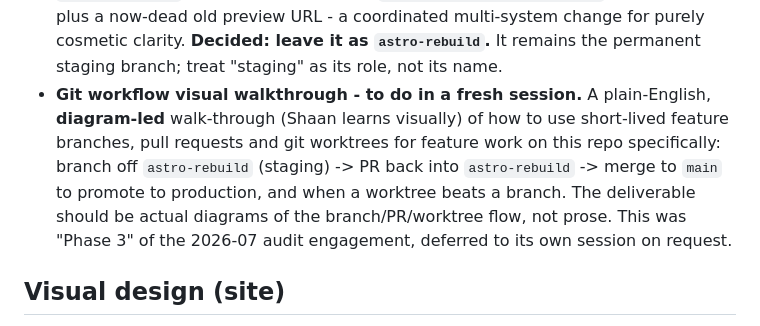
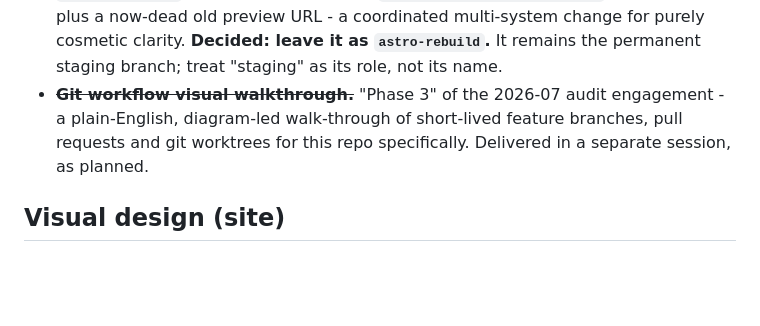
Before and after one commit to shaanmahrotri/valora-website, a Markdown page: CLAUDE.md, the part around the change. Rendered like a GitHub page; blank space fills up the shorter version.

Commit message:
Roadmap: mark git workflow visual walkthrough (Phase 3) delivered
Completed in a separate session, as planned.

Co-Authored-By: Claude Opus 4.8 <noreply@anthropic.com>

```diff
--- a/CLAUDE.md
+++ b/CLAUDE.md
@@ -200,15 +200,10 @@ immune to that whole failure class.
   now-dead old preview URL - a coordinated multi-system change for purely
   cosmetic clarity. **Decided: leave it as `astro-rebuild`.** It remains the
   permanent staging branch; treat "staging" as its role, not its name.
-- **Git workflow visual walkthrough - to do in a fresh session.** A
-  plain-English, **diagram-led** walk-through (Shaan learns visually) of how
-  to use short-lived feature branches, pull requests and git worktrees for
-  feature work on this repo specifically: branch off `astro-rebuild`
-  (staging) -> PR back into `astro-rebuild` -> merge to `main` to promote to
-  production, and when a worktree beats a branch. The deliverable should be
-  actual diagrams of the branch/PR/worktree flow, not prose. This was
-  "Phase 3" of the 2026-07 audit engagement, deferred to its own session on
-  request.
+- ~~**Git workflow visual walkthrough.**~~ "Phase 3" of the 2026-07 audit
+  engagement - a plain-English, diagram-led walk-through of short-lived
+  feature branches, pull requests and git worktrees for this repo
+  specifically. Delivered in a separate session, as planned.
 
 ## Visual design (site)
 
```
